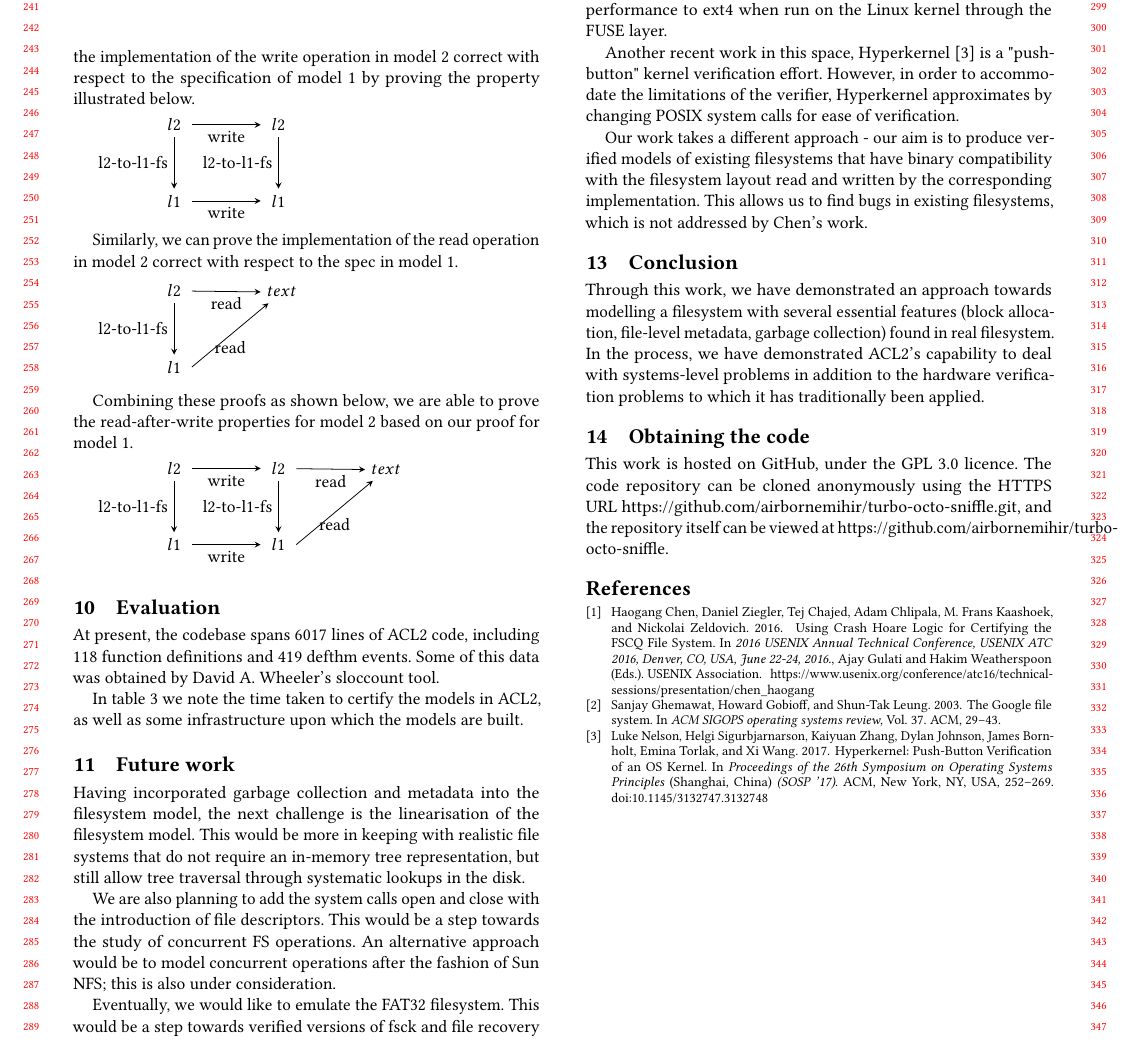
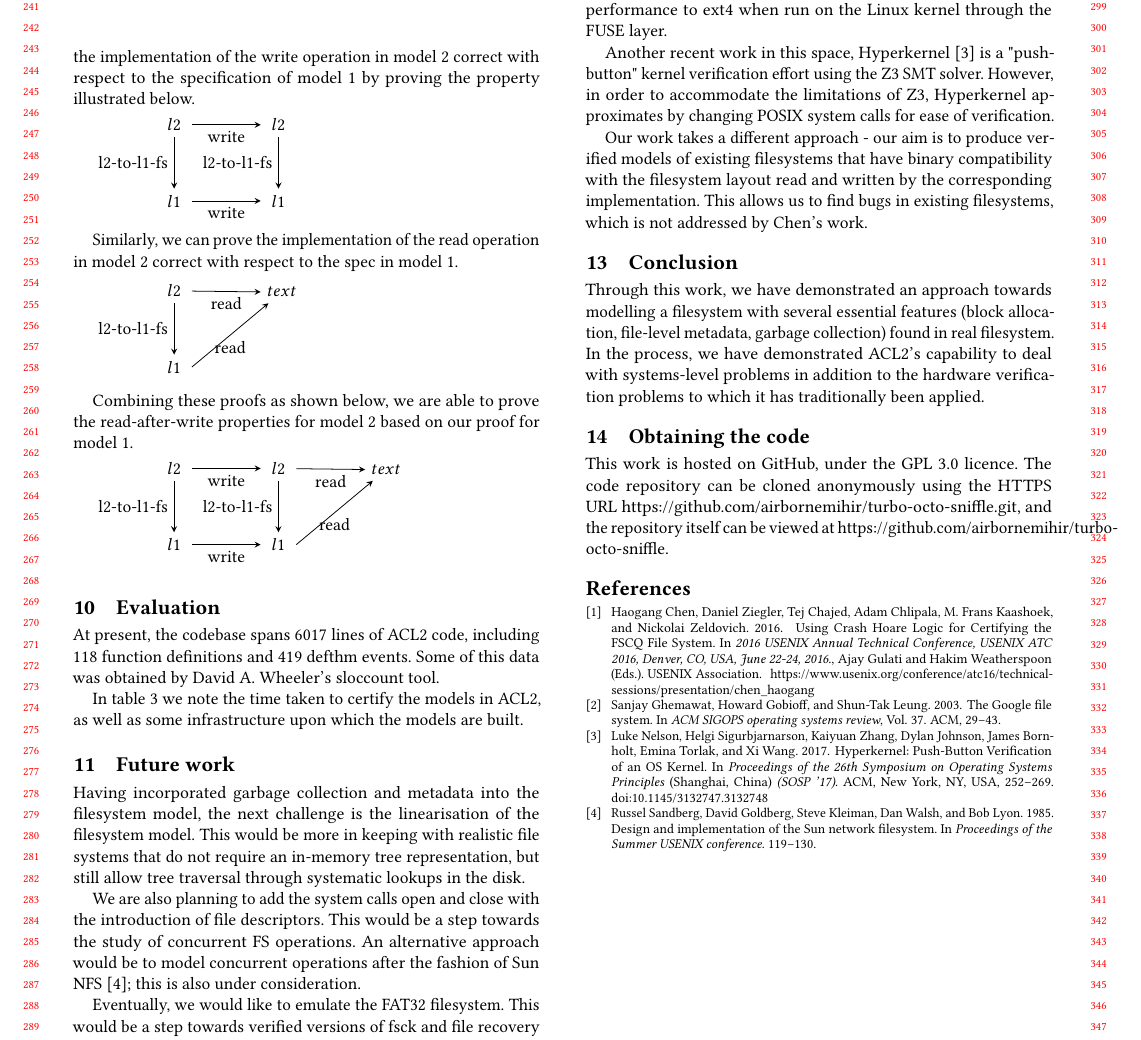
Before and after one commit to airbornemihir/a-verified-fs, a LaTeX paper (papers/cs380l-report.tex, which reads papers/cs380l-report.bib): part of page 3 of 3, cut so that both start at the same text. Compiled offline with pdfLaTeX.

Commit message:
Cite NFS

```diff
--- a/papers/cs380l-report.bib
+++ b/papers/cs380l-report.bib
@@ -63,3 +63,11 @@ year={1996}}
  publisher = {ACM},
  address = {New York, NY, USA},
 }
+
+@inproceedings{sandberg1985design,
+  title={Design and implementation of the Sun network filesystem},
+  author={Sandberg, Russel and Goldberg, David and Kleiman, Steve and Walsh, Dan and Lyon, Bob},
+  booktitle={Proceedings of the Summer USENIX conference},
+  pages={119--130},
+  year={1985}
+}
--- a/papers/cs380l-report.tex
+++ b/papers/cs380l-report.tex
@@ -312,8 +312,8 @@ lookups in the disk.
 We are also planning to add the system calls open and close with the
 introduction of file descriptors. This would be a step towards the
 study of concurrent FS operations. An alternative approach would be to
-model concurrent operations after the fashion of Sun NFS; this is also
-under consideration.
+model concurrent operations after the fashion of Sun NFS
+\cite{sandberg1985design}; this is also under consideration.
 
 Eventually, we would like to emulate the FAT32 filesystem. This would
 be a step towards verified versions of fsck and file recovery tools,
@@ -329,9 +329,9 @@ through the FUSE layer.
 
 Another recent work in this space, Hyperkernel
 \cite{Nelson:2017:HPV:3132747.3132748} is a "push-button" kernel verification
-effort. However, in order to accommodate the limitations of the
-verifier, Hyperkernel approximates by changing POSIX system calls for
-ease of verification.
+effort using the Z3 SMT solver. However, in order to accommodate the
+limitations of Z3, Hyperkernel approximates by changing POSIX system
+calls for ease of verification.
 
 Our work takes a different approach - our aim is to produce verified
 models of existing filesystems that have binary compatibility with the
```
Also changed, not shown: papers/cs380l-report.pdf.
